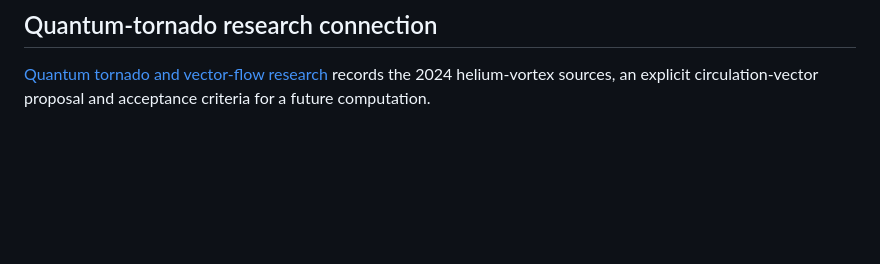
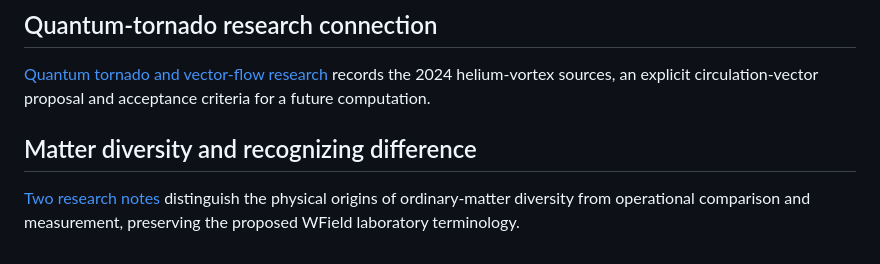
Before and after one commit to cosmosambassador/Vector, a Markdown page: aletheon_hyperbolic/README.md, the part around the change. GitHub-like rendering; blank space fills up the shorter version.

Commit message:
Record physical diversity and operational distinction research notes

```diff
--- a/aletheon_hyperbolic/README.md
+++ b/aletheon_hyperbolic/README.md
@@ -148,3 +148,7 @@ saddle-height exercise. Neural training uses explicit equations, not image pixel
 ## Quantum-tornado research connection
 
 [Quantum tornado and vector-flow research](QUANTUM_TORNADO_RESEARCH.md) records the 2024 helium-vortex sources, an explicit circulation-vector proposal and acceptance criteria for a future computation.
+
+## Matter diversity and recognizing difference
+
+[Two research notes](MATTER_DIVERSITY_AND_DISTINCTION.md) distinguish the physical origins of ordinary-matter diversity from operational comparison and measurement, preserving the proposed WField laboratory terminology.
```
Also changed, not shown: aletheon_hyperbolic/MATTER_DIVERSITY_AND_DISTINCTION.md (added, +51 -0 lines).
